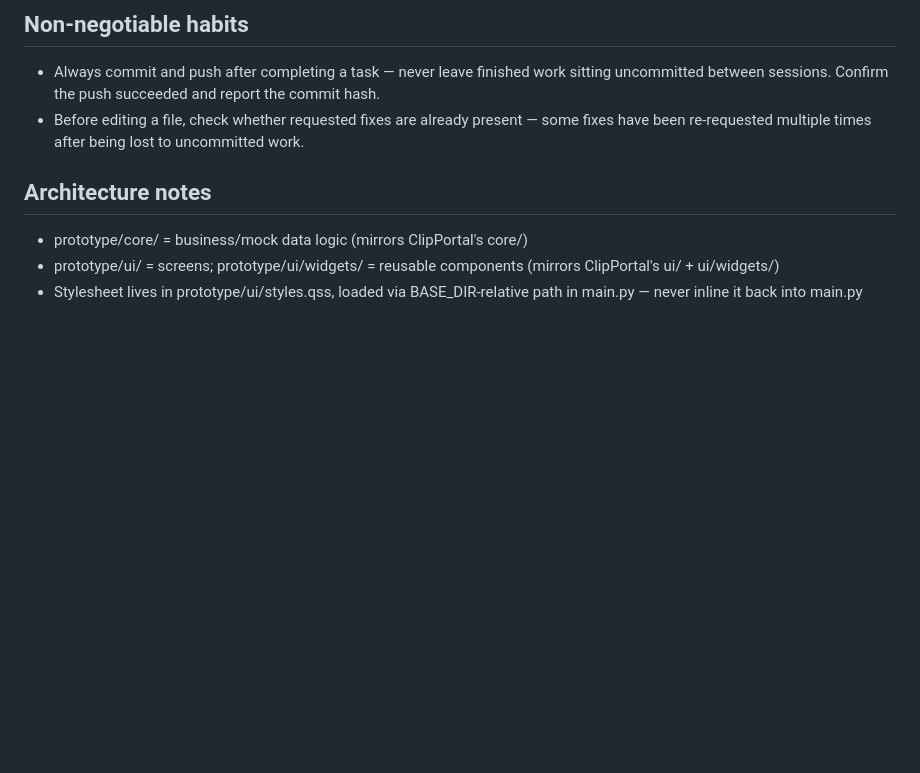
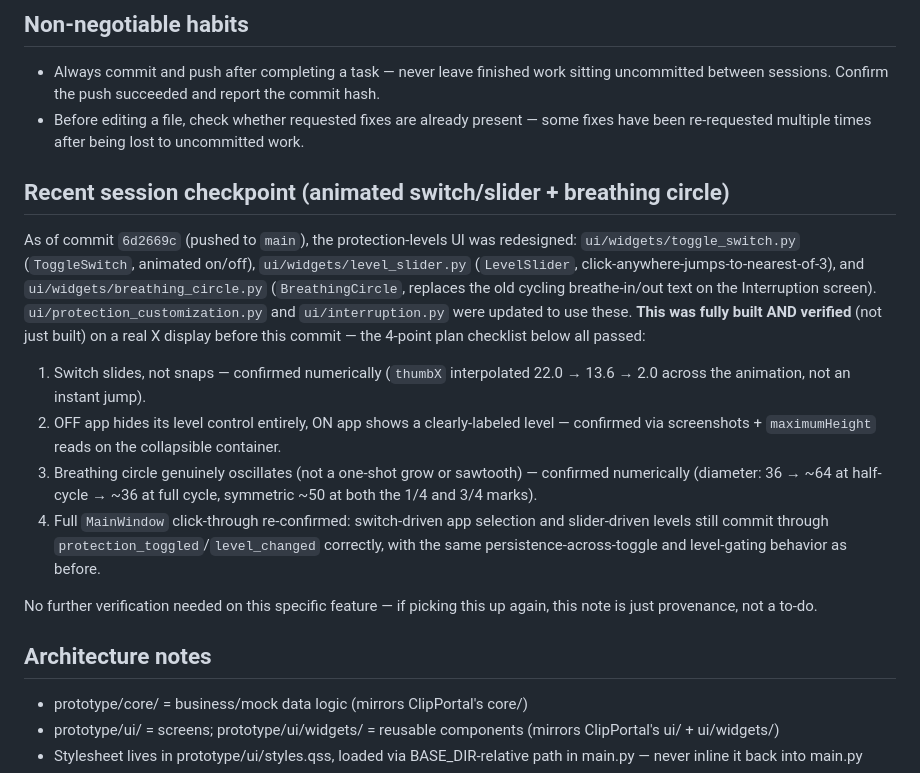
Before and after one commit to CH0gun69/mindful-gate, a Markdown page: CLAUDE.md, the part around the change. Rendered like a GitHub page; blank space fills up the shorter version.

Commit message:
Document switch/slider/breathing-circle checkpoint in CLAUDE.md
Adds provenance for commit 6d2669c: what was built (ToggleSwitch,
LevelSlider, BreathingCircle + the protection_customization.py/
interruption.py changes using them) and confirmation that all 4 points
of that session's verification plan already passed on a real display
before the commit landed -- not a to-do, just a record for continuity.

```diff
--- a/CLAUDE.md
+++ b/CLAUDE.md
@@ -40,6 +40,29 @@ There is no test suite, linter, or build step in this repo — it's a single-win
 - Always commit and push after completing a task — never leave finished work sitting uncommitted between sessions. Confirm the push succeeded and report the commit hash.
 - Before editing a file, check whether requested fixes are already present — some fixes have been re-requested multiple times after being lost to uncommitted work.
 
+## Recent session checkpoint (animated switch/slider + breathing circle)
+
+As of commit `6d2669c` (pushed to `main`), the protection-levels UI was redesigned:
+`ui/widgets/toggle_switch.py` (`ToggleSwitch`, animated on/off), `ui/widgets/level_slider.py`
+(`LevelSlider`, click-anywhere-jumps-to-nearest-of-3), and `ui/widgets/breathing_circle.py`
+(`BreathingCircle`, replaces the old cycling breathe-in/out text on the Interruption
+screen). `ui/protection_customization.py` and `ui/interruption.py` were updated to use
+these. **This was fully built AND verified** (not just built) on a real X display before
+this commit — the 4-point plan checklist below all passed:
+1. Switch slides, not snaps — confirmed numerically (`thumbX` interpolated 22.0 → 13.6 →
+   2.0 across the animation, not an instant jump).
+2. OFF app hides its level control entirely, ON app shows a clearly-labeled level —
+   confirmed via screenshots + `maximumHeight` reads on the collapsible container.
+3. Breathing circle genuinely oscillates (not a one-shot grow or sawtooth) — confirmed
+   numerically (diameter: 36 → ~64 at half-cycle → ~36 at full cycle, symmetric ~50 at
+   both the 1/4 and 3/4 marks).
+4. Full `MainWindow` click-through re-confirmed: switch-driven app selection and
+   slider-driven levels still commit through `protection_toggled`/`level_changed`
+   correctly, with the same persistence-across-toggle and level-gating behavior as before.
+
+No further verification needed on this specific feature — if picking this up again, this
+note is just provenance, not a to-do.
+
 ## Architecture notes
 
 - prototype/core/ = business/mock data logic (mirrors ClipPortal's core/)
```
